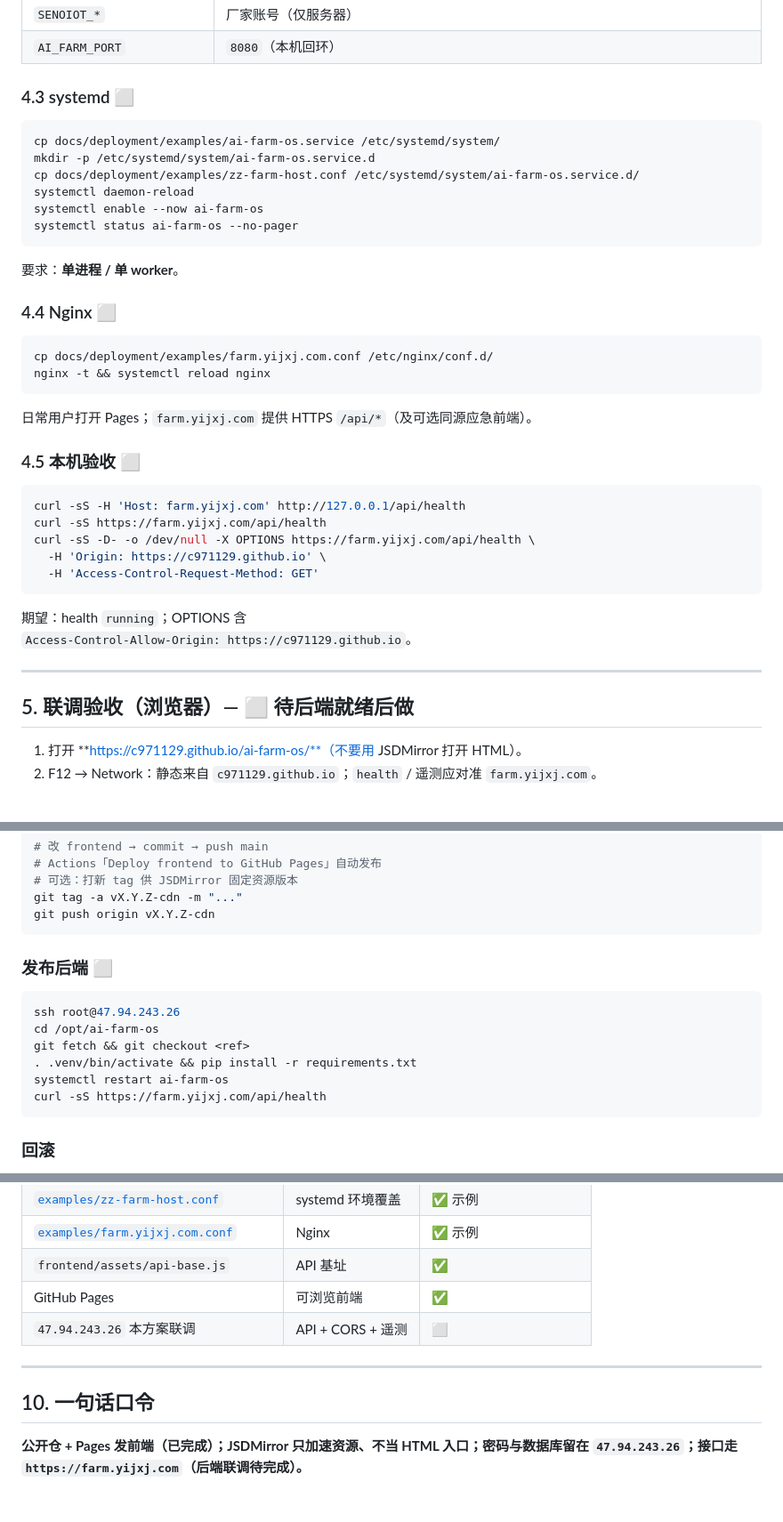
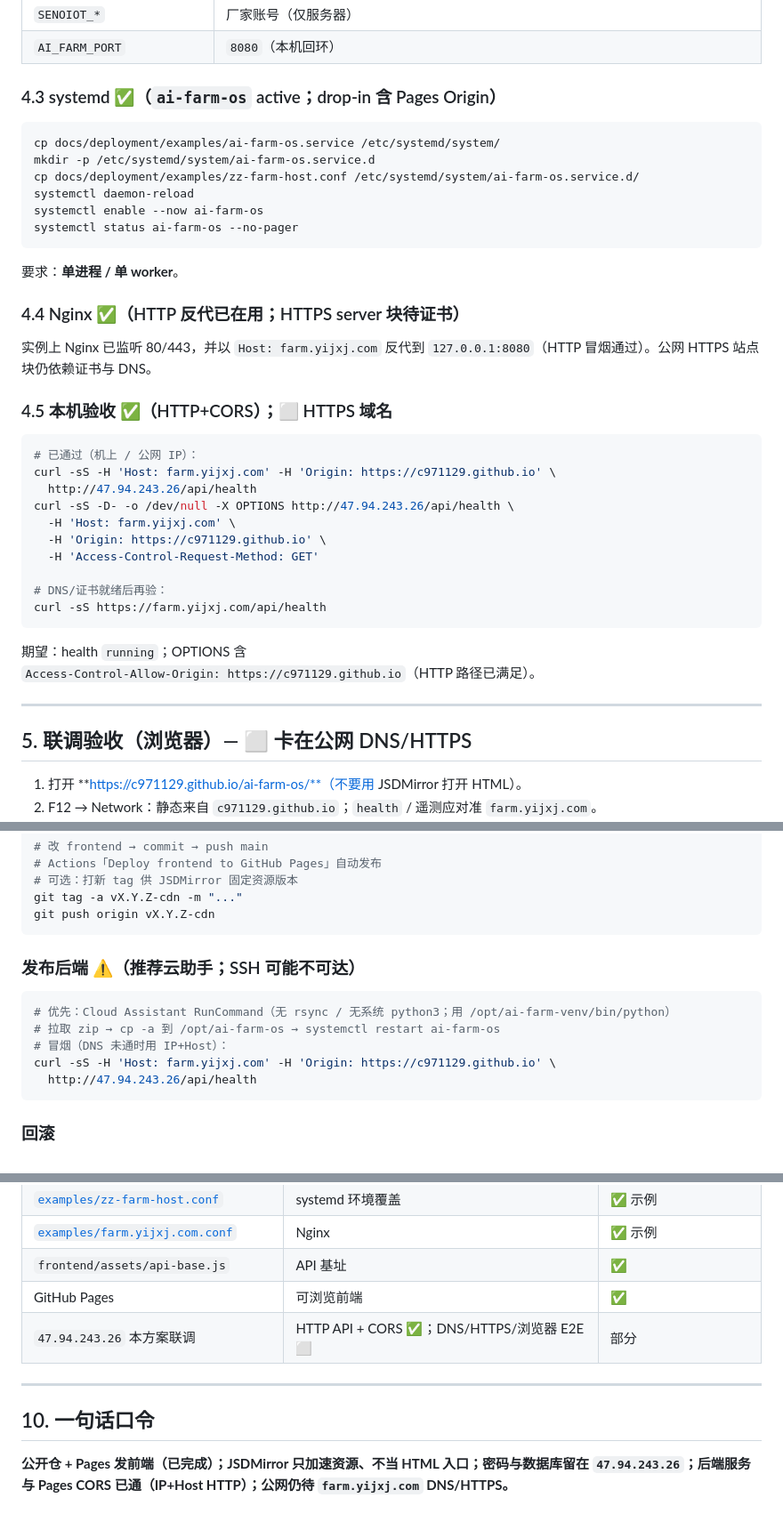
Before and after one commit to c971129/ai-farm-os, a Markdown page: docs/deployment/public-repo-jsdmirror-backend-47.md, 3 parts joined by grey strips. Shown at 89% size. Rendered like a GitHub page; blank space fills up the shorter version.

Commit message:
docs: mark backend CORS and Cloud Assistant deploy done
Record HTTP+CORS smoke via 47.94.243.26; leave DNS/HTTPS and browser E2E open.

Co-authored-by: Cursor <cursoragent@cursor.com>

````diff
--- a/docs/deployment/public-repo-jsdmirror-backend-47.md
+++ b/docs/deployment/public-repo-jsdmirror-backend-47.md
@@ -158,7 +162,7 @@ $EDITOR /opt/ai-farm-os/.env
 | `SENOIOT_*` | 厂家账号（仅服务器） |
 | `AI_FARM_PORT` | `8080`（本机回环） |
 
-### 4.3 systemd ⬜
+### 4.3 systemd ✅（`ai-farm-os` active；drop-in 含 Pages Origin）
 
 ```bash
 cp docs/deployment/examples/ai-farm-os.service /etc/systemd/system/
@@ -171,31 +175,31 @@ systemctl status ai-farm-os --no-pager
 
 要求：**单进程 / 单 worker**。
 
-### 4.4 Nginx ⬜
+### 4.4 Nginx ✅（HTTP 反代已在用；HTTPS server 块待证书）
+
+实例上 Nginx 已监听 80/443，并以 `Host: farm.yijxj.com` 反代到 `127.0.0.1:8080`（HTTP 冒烟通过）。公网 HTTPS 站点块仍依赖证书与 DNS。
+
+### 4.5 本机验收 ✅（HTTP+CORS）；⬜ HTTPS 域名
 
 ```bash
-cp docs/deployment/examples/farm.yijxj.com.conf /etc/nginx/conf.d/
-nginx -t && systemctl reload nginx
-```
-
-日常用户打开 Pages；`farm.yijxj.com` 提供 HTTPS `/api/*`（及可选同源应急前端）。
-
-### 4.5 本机验收 ⬜
-
-```bash
-curl -sS -H 'Host: farm.yijxj.com' http://127.0.0.1/api/health
-curl -sS https://farm.yijxj.com/api/health
-curl -sS -D- -o /dev/null -X OPTIONS https://farm.yijxj.com/api/health \
+# 已通过（机上 / 公网 IP）：
+curl -sS -H 'Host: farm.yijxj.com' -H 'Origin: https://c971129.github.io' \
+  http://47.94.243.26/api/health
+curl -sS -D- -o /dev/null -X OPTIONS http://47.94.243.26/api/health \
+  -H 'Host: farm.yijxj.com' \
   -H 'Origin: https://c971129.github.io' \
   -H 'Access-Control-Request-Method: GET'
+
+# DNS/证书就绪后再验：
+curl -sS https://farm.yijxj.com/api/health
 ```
 
 期望：health `running`；OPTIONS 含
-`Access-Control-Allow-Origin: https://c971129.github.io`。
+`Access-Control-Allow-Origin: https://c971129.github.io`（HTTP 路径已满足）。
 
 ---
 
-## 5. 联调验收（浏览器）— ⬜ 待后端就绪后做
+## 5. 联调验收（浏览器）— ⬜ 卡在公网 DNS/HTTPS
 
 1. 打开 **https://c971129.github.io/ai-farm-os/**（不要用 JSDMirror 打开 HTML）。
 2. F12 → Network：静态来自 `c971129.github.io`；`health` / 遥测应对准 `farm.yijxj.com`。
@@ -217,15 +221,14 @@ git tag -a vX.Y.Z-cdn -m "..."
 git push origin vX.Y.Z-cdn
 ```
 
-### 发布后端 ⬜
+### 发布后端 ⚠️（推荐云助手；SSH 可能不可达）
 
 ```bash
-ssh root@47.94.243.26
-cd /opt/ai-farm-os
-git fetch && git checkout <ref>
-. .venv/bin/activate && pip install -r requirements.txt
-systemctl restart ai-farm-os
-curl -sS https://farm.yijxj.com/api/health
+# 优先：Cloud Assistant RunCommand（无 rsync / 无系统 python3；用 /opt/ai-farm-venv/bin/python）
+# 拉取 zip → cp -a 到 /opt/ai-farm-os → systemctl restart ai-farm-os
+# 冒烟（DNS 未通时用 IP+Host）：
+curl -sS -H 'Host: farm.yijxj.com' -H 'Origin: https://c971129.github.io' \
+  http://47.94.243.26/api/health
 ```
 
 ### 回滚
@@ -273,10 +276,10 @@ curl -sS https://farm.yijxj.com/api/health
 | [`examples/farm.yijxj.com.conf`](./examples/farm.yijxj.com.conf) | Nginx | ✅ 示例 |
 | `frontend/assets/api-base.js` | API 基址 | ✅ |
 | GitHub Pages | 可浏览前端 | ✅ |
-| `47.94.243.26` 本方案联调 | API + CORS + 遥测 | ⬜ |
+| `47.94.243.26` 本方案联调 | HTTP API + CORS ✅；DNS/HTTPS/浏览器 E2E ⬜ | 部分 |
 
 ---
 
 ## 10. 一句话口令
 
-**公开仓 + Pages 发前端（已完成）；JSDMirror 只加速资源、不当 HTML 入口；密码与数据库留在 `47.94.243.26`；接口走 `https://farm.yijxj.com`（后端联调待完成）。**
+**公开仓 + Pages 发前端（已完成）；JSDMirror 只加速资源、不当 HTML 入口；密码与数据库留在 `47.94.243.26`；后端服务与 Pages CORS 已通（IP+Host HTTP）；公网仍待 `farm.yijxj.com` DNS/HTTPS。**
````
Also changed, not shown: other parts of docs/deployment/public-repo-jsdmirror-backend-47.md (+18 -14 lines), 1 other file.
